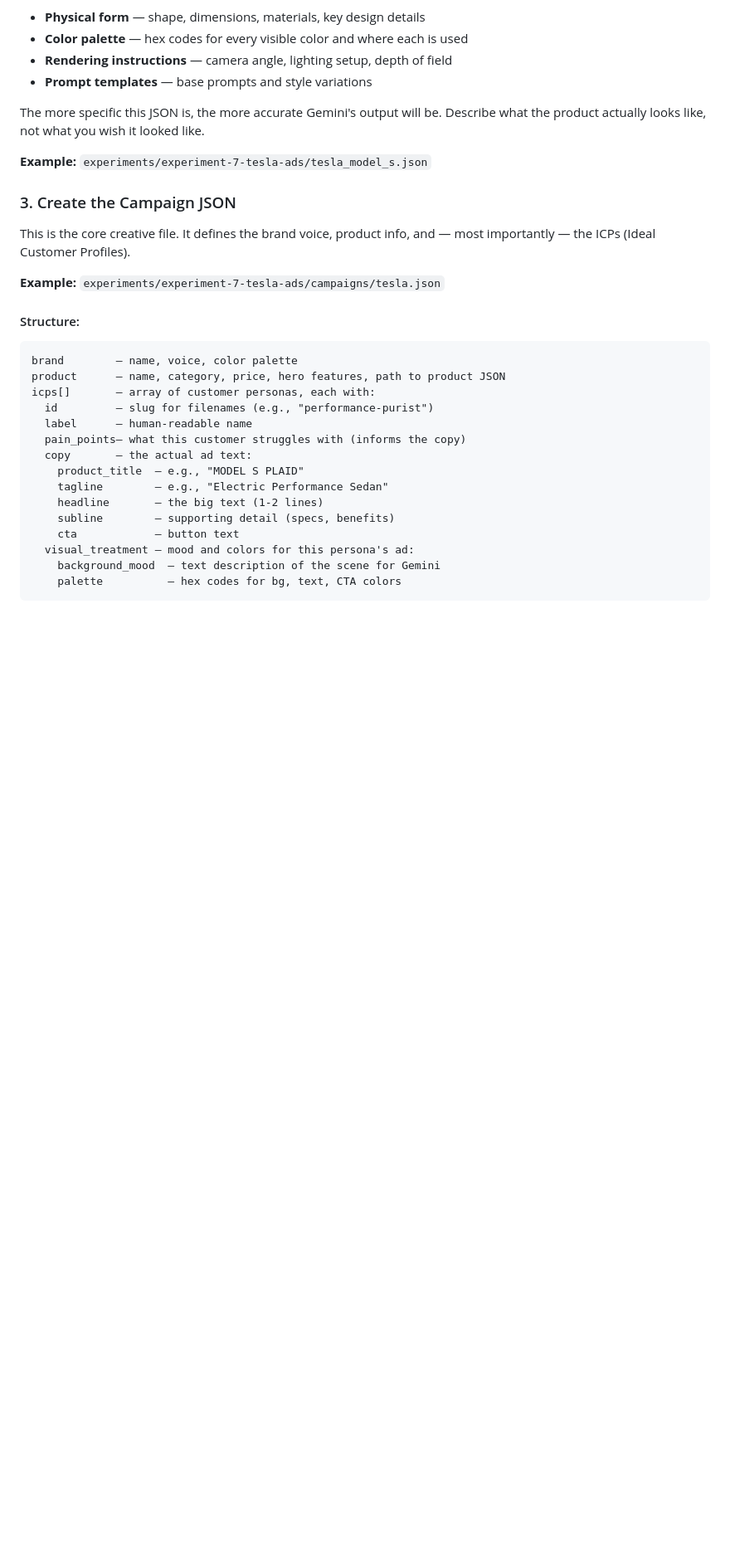
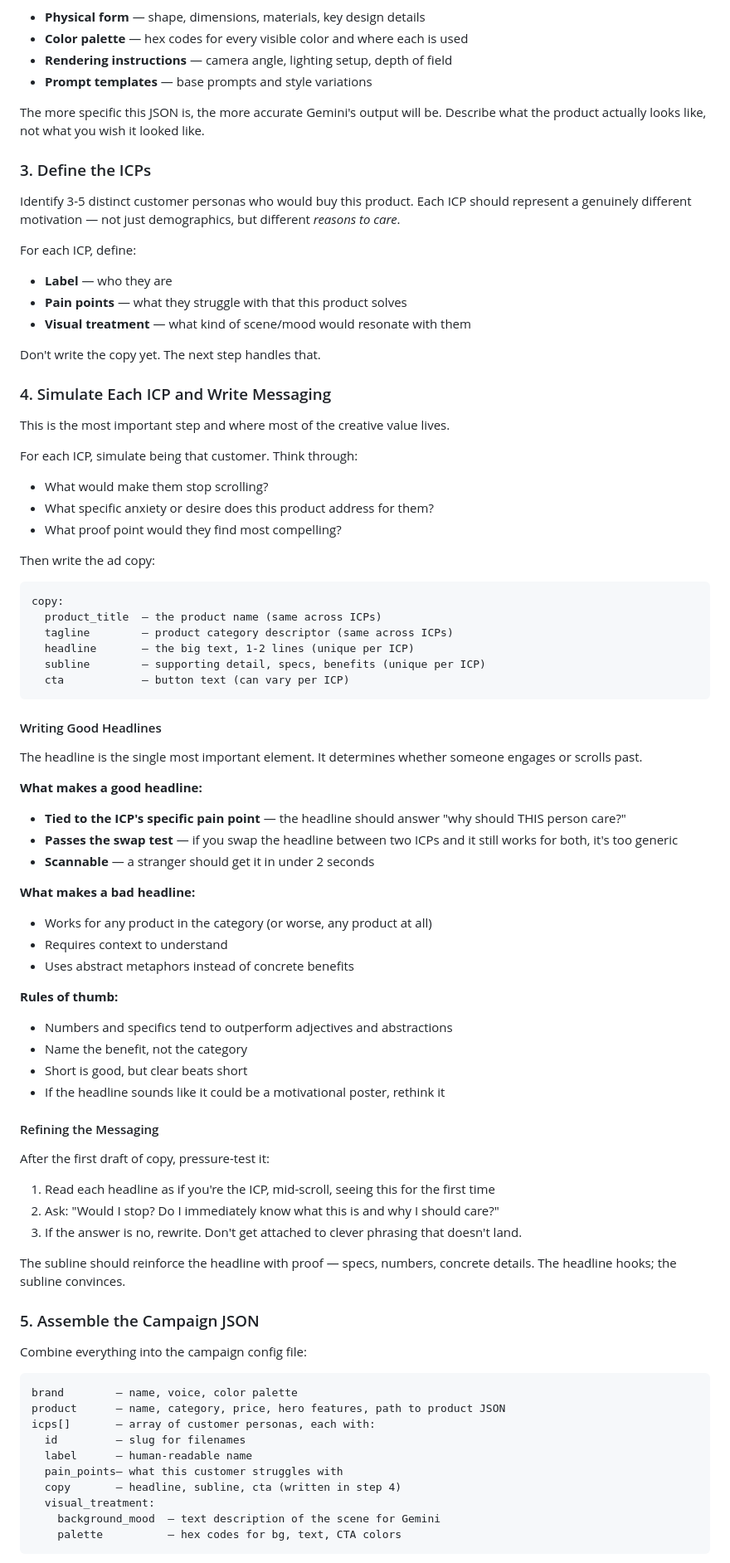
Before and after one commit to aarontzhang/peitho, a Markdown page: INSTRUCTIONS.md, the part around one of its changes. Shown at 83% size. GitHub-like rendering; blank space fills up the shorter version.

````diff
--- a/INSTRUCTIONS.md
+++ b/INSTRUCTIONS.md
@@ -28,30 +28,79 @@ Include:
 
 The more specific this JSON is, the more accurate Gemini's output will be. Describe what the product actually looks like, not what you wish it looked like.
 
-**Example:** `experiments/experiment-7-tesla-ads/tesla_model_s.json`
+### 3. Define the ICPs
 
-### 3. Create the Campaign JSON
+Identify 3-5 distinct customer personas who would buy this product. Each ICP should represent a genuinely different motivation — not just demographics, but different *reasons to care*.
 
-This is the core creative file. It defines the brand voice, product info, and — most importantly — the ICPs (Ideal Customer Profiles).
+For each ICP, define:
+- **Label** — who they are
+- **Pain points** — what they struggle with that this product solves
+- **Visual treatment** — what kind of scene/mood would resonate with them
 
-**Example:** `experiments/experiment-7-tesla-ads/campaigns/tesla.json`
+Don't write the copy yet. The next step handles that.
 
-#### Structure:
+### 4. Simulate Each ICP and Write Messaging
+
+This is the most important step and where most of the creative value lives.
+
+For each ICP, simulate being that customer. Think through:
+- What would make them stop scrolling?
+- What specific anxiety or desire does this product address for them?
+- What proof point would they find most compelling?
+
+Then write the ad copy:
+
+```
+copy:
+  product_title  — the product name (same across ICPs)
+  tagline        — product category descriptor (same across ICPs)
+  headline       — the big text, 1-2 lines (unique per ICP)
+  subline        — supporting detail, specs, benefits (unique per ICP)
+  cta            — button text (can vary per ICP)
+```
+
+#### Writing Good Headlines
+
+The headline is the single most important element. It determines whether someone engages or scrolls past.
+
+**What makes a good headline:**
+- **Tied to the ICP's specific pain point** — the headline should answer "why should THIS person care?"
+- **Passes the swap test** — if you swap the headline between two ICPs and it still works for both, it's too generic
+- **Scannable** — a stranger should get it in under 2 seconds
+
+**What makes a bad headline:**
+- Works for any product in the category (or worse, any product at all)
+- Requires context to understand
+- Uses abstract metaphors instead of concrete benefits
+
+**Rules of thumb:**
+- Numbers and specifics tend to outperform adjectives and abstractions
+- Name the benefit, not the category
+- Short is good, but clear beats short
+- If the headline sounds like it could be a motivational poster, rethink it
+
+#### Refining the Messaging
+
+After the first draft of copy, pressure-test it:
+1. Read each headline as if you're the ICP, mid-scroll, seeing this for the first time
+2. Ask: "Would I stop? Do I immediately know what this is and why I should care?"
+3. If the answer is no, rewrite. Don't get attached to clever phrasing that doesn't land.
+
+The subline should reinforce the headline with proof — specs, numbers, concrete details. The headline hooks; the subline convinces.
+
+### 5. Assemble the Campaign JSON
+
+Combine everything into the campaign config file:
 
 ```
 brand        — name, voice, color palette
 product      — name, category, price, hero features, path to product JSON
 icps[]       — array of customer personas, each with:
-  id         — slug for filenames (e.g., "performance-purist")
+  id         — slug for filenames
   label      — human-readable name
-  pain_points— what this customer struggles with (informs the copy)
-  copy       — the actual ad text:
-    product_title  — e.g., "MODEL S PLAID"
-    tagline        — e.g., "Electric Performance Sedan"
-    headline       — the big text (1-2 lines)
-    subline        — supporting detail (specs, benefits)
-    cta            — button text
-  visual_treatment — mood and colors for this persona's ad:
+  pain_points— what this customer struggles with
+  copy       — headline, subline, cta (written in step 4)
+  visual_treatment:
     background_mood  — text description of the scene for Gemini
     palette          — hex codes for bg, text, CTA colors
 ```
````
Also changed, not shown: other parts of INSTRUCTIONS.md (+27 -48 lines).
